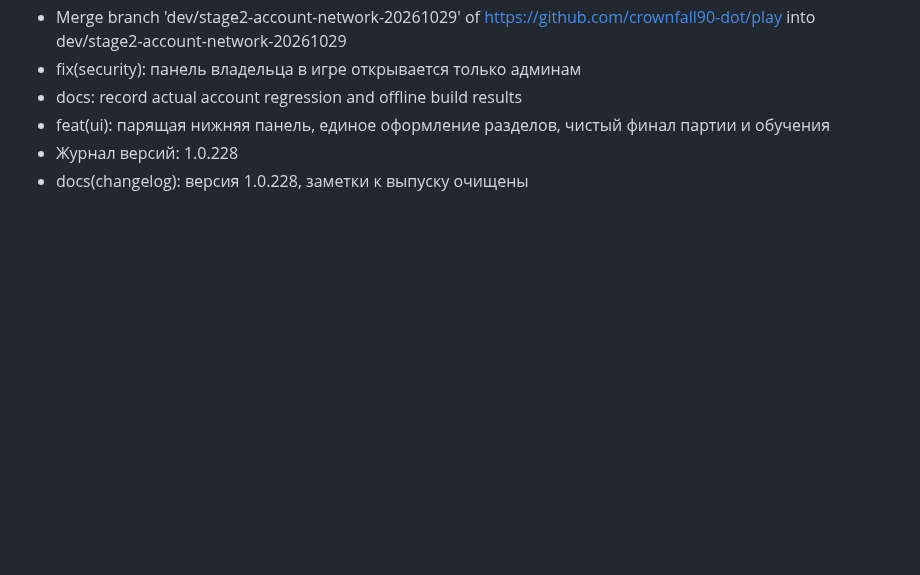
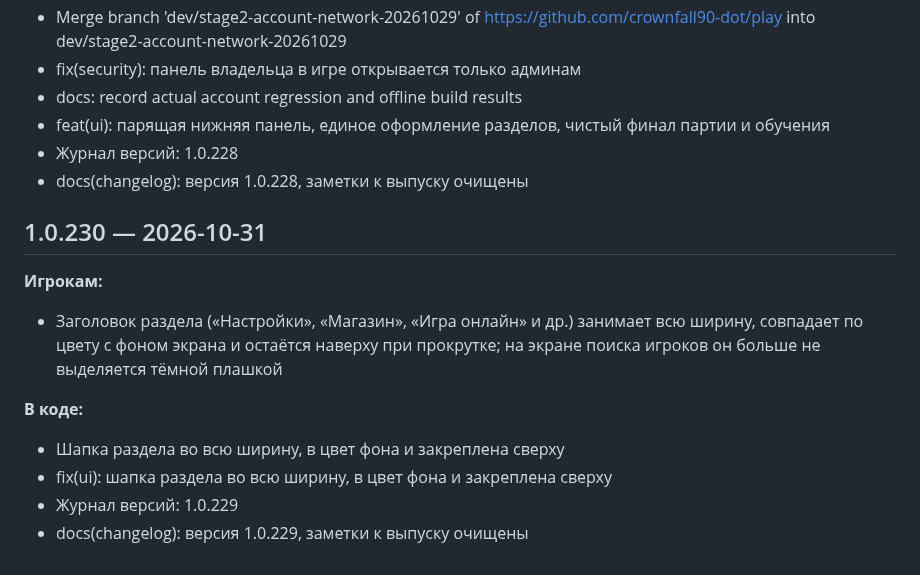
Before and after one commit to crownfall90-dot/play, a Markdown page: docs/CHANGELOG.md, the part around the change. GitHub-like rendering; blank space fills up the shorter version.

Commit message:
docs(changelog): версия 1.0.230, заметки к выпуску очищены
Claude-Session: https://claude.ai/code/session_01ChnK81F671HkeSg92eKK8m

```diff
--- a/docs/CHANGELOG.md
+++ b/docs/CHANGELOG.md
@@ -1511,3 +1511,14 @@
 - feat(ui): парящая нижняя панель, единое оформление разделов, чистый финал партии и обучения
 - Журнал версий: 1.0.228
 - docs(changelog): версия 1.0.228, заметки к выпуску очищены
+
+## 1.0.230 — 2026-10-31
+
+**Игрокам:**
+- Заголовок раздела («Настройки», «Магазин», «Игра онлайн» и др.) занимает всю ширину, совпадает по цвету с фоном экрана и остаётся наверху при прокрутке; на экране поиска игроков он больше не выделяется тёмной плашкой
+
+**В коде:**
+- Шапка раздела во всю ширину, в цвет фона и закреплена сверху
+- fix(ui): шапка раздела во всю ширину, в цвет фона и закреплена сверху
+- Журнал версий: 1.0.229
+- docs(changelog): версия 1.0.229, заметки к выпуску очищены
```
Also changed, not shown: release-notes.md (deleted, +0 -1 lines).
